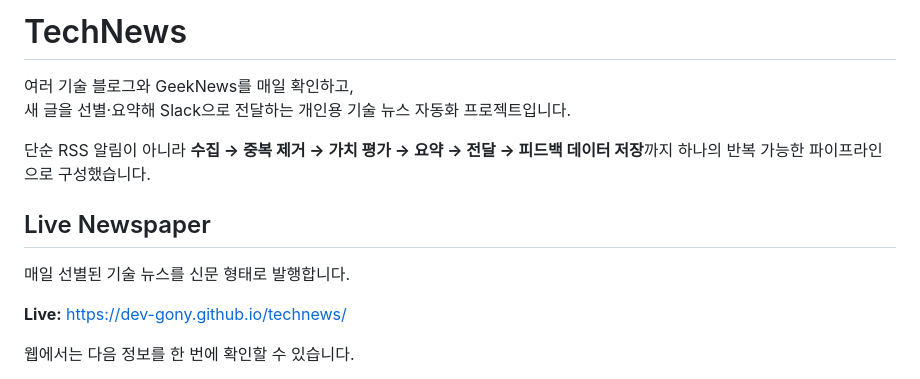
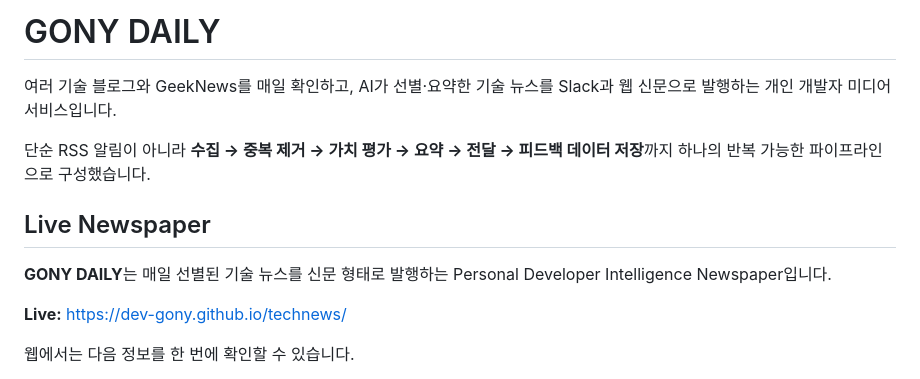
Before and after one commit to Dev-Gony/technews, a Markdown page: README.md, the part around the change. Drawn GitHub-style.

Commit message:
docs: rebrand project as GONY DAILY

```diff
--- a/README.md
+++ b/README.md
@@ -1,13 +1,13 @@
-# TechNews
+# GONY DAILY
 
 여러 기술 블로그와 GeekNews를 매일 확인하고,
-새 글을 선별·요약해 Slack으로 전달하는 개인용 기술 뉴스 자동화 프로젝트입니다.
+AI가 선별·요약한 기술 뉴스를 Slack과 웹 신문으로 발행하는 개인 개발자 미디어 서비스입니다.
 
 단순 RSS 알림이 아니라 **수집 → 중복 제거 → 가치 평가 → 요약 → 전달 → 피드백 데이터 저장**까지 하나의 반복 가능한 파이프라인으로 구성했습니다.
 
 ## Live Newspaper
 
-매일 선별된 기술 뉴스를 신문 형태로 발행합니다.
+**GONY DAILY**는 매일 선별된 기술 뉴스를 신문 형태로 발행하는 Personal Developer Intelligence Newspaper입니다.
 
 **Live:** https://dev-gony.github.io/technews/
 
```
